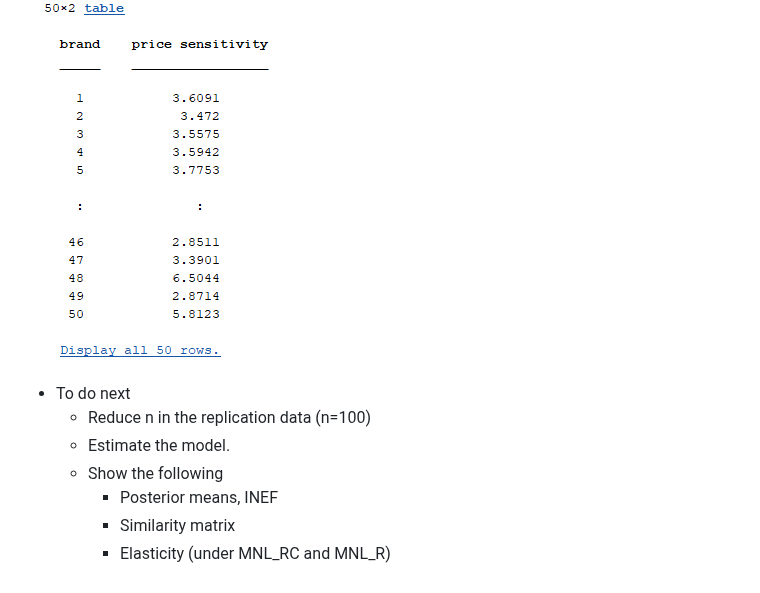
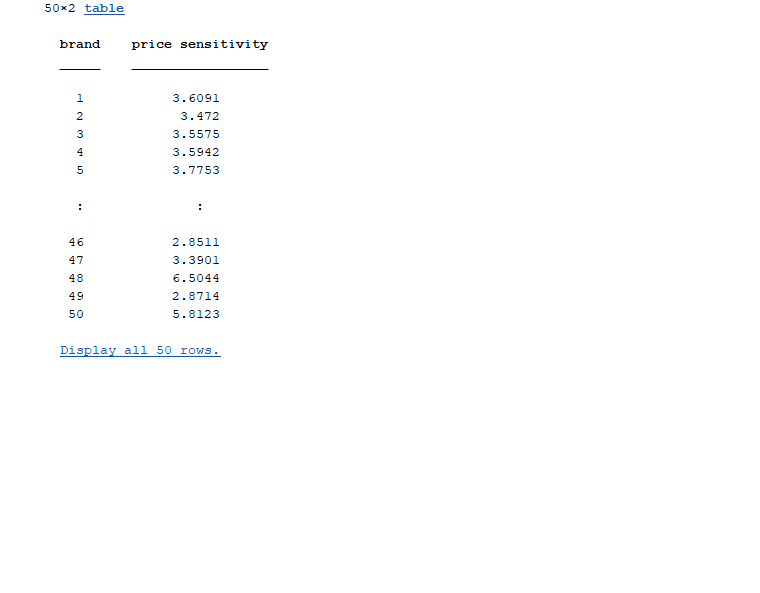
Before and after one commit to shimizu-mcmc/scalable_cs_vignette, a Markdown page: README.md, the part around the change. Rendered like a GitHub page; blank space fills up the shorter version.

```diff
--- a/README.md
+++ b/README.md
@@ -122,12 +122,3 @@ Unit | Time | Alternative | price | display | feature
 
 ## Price sensitivity
 ![title](Figures/sensitivity.png)
-
-
-* To do next
-  + Reduce n in the replication data (n=100)
-  + Estimate the model.
-  + Show the following
-    - Posterior means, INEF
-    - Similarity matrix
-    - Elasticity (under MNL_RC and MNL_R)
```
